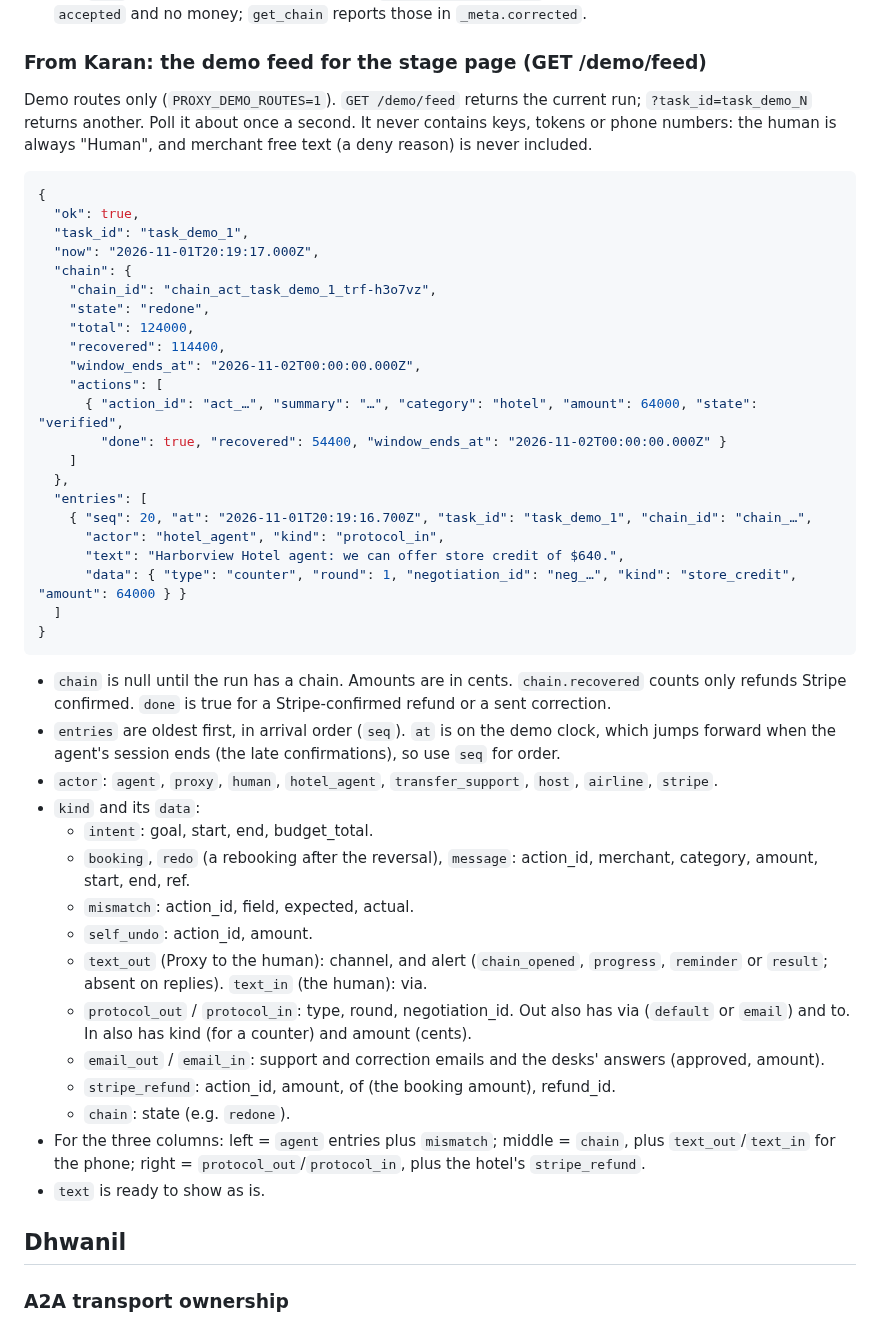
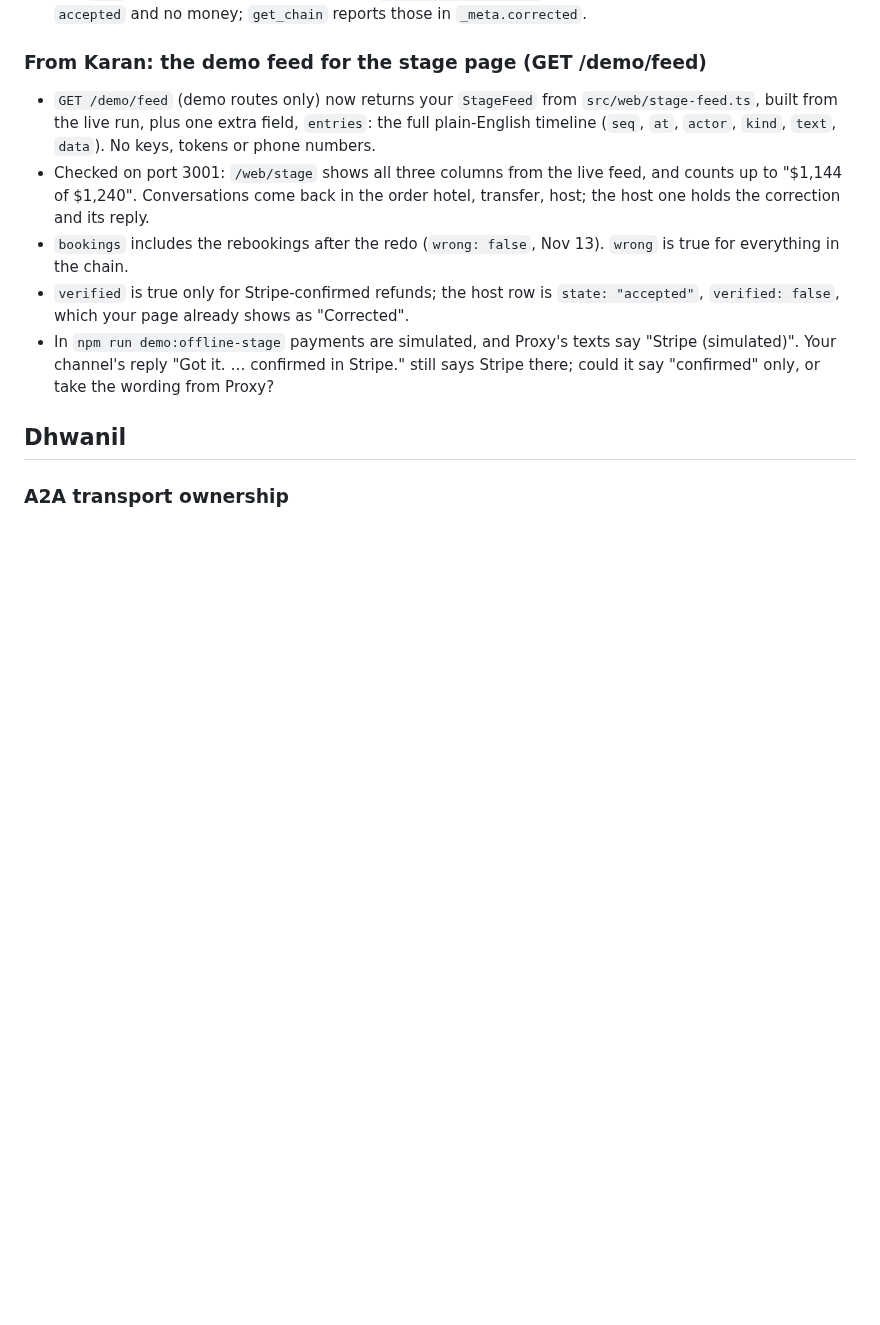
Before and after one commit to karan6705/proxy, a Markdown page: HANDOFF.md, the part around the change. Drawn GitHub-style; blank space fills up the shorter version.

Commit message:
[core] Handoff: /demo/feed now returns the StageFeed

````diff
--- a/HANDOFF.md
+++ b/HANDOFF.md
@@ -315,47 +315,11 @@ Found in Karan's live run on port 3000, read from `/web/state`:
 
 
 ### From Karan: the demo feed for the stage page (GET /demo/feed)
-Demo routes only (`PROXY_DEMO_ROUTES=1`). `GET /demo/feed` returns the current run; `?task_id=task_demo_N` returns another. Poll it about once a second. It never contains keys, tokens or phone numbers: the human is always "Human", and merchant free text (a deny reason) is never included.
-
-```json
-{
-  "ok": true,
-  "task_id": "task_demo_1",
-  "now": "2026-11-01T20:19:17.000Z",
-  "chain": {
-    "chain_id": "chain_act_task_demo_1_trf-h3o7vz",
-    "state": "redone",
-    "total": 124000,
-    "recovered": 114400,
-    "window_ends_at": "2026-11-02T00:00:00.000Z",
-    "actions": [
-      { "action_id": "act_…", "summary": "…", "category": "hotel", "amount": 64000, "state": "verified",
-        "done": true, "recovered": 54400, "window_ends_at": "2026-11-02T00:00:00.000Z" }
-    ]
-  },
-  "entries": [
-    { "seq": 20, "at": "2026-11-01T20:19:16.700Z", "task_id": "task_demo_1", "chain_id": "chain_…",
-      "actor": "hotel_agent", "kind": "protocol_in",
-      "text": "Harborview Hotel agent: we can offer store credit of $640.",
-      "data": { "type": "counter", "round": 1, "negotiation_id": "neg_…", "kind": "store_credit", "amount": 64000 } }
-  ]
-}
-```
-- `chain` is null until the run has a chain. Amounts are in cents. `chain.recovered` counts only refunds Stripe confirmed. `done` is true for a Stripe-confirmed refund or a sent correction.
-- `entries` are oldest first, in arrival order (`seq`). `at` is on the demo clock, which jumps forward when the agent's session ends (the late confirmations), so use `seq` for order.
-- `actor`: `agent`, `proxy`, `human`, `hotel_agent`, `transfer_support`, `host`, `airline`, `stripe`.
-- `kind` and its `data`:
-  - `intent`: goal, start, end, budget_total.
-  - `booking`, `redo` (a rebooking after the reversal), `message`: action_id, merchant, category, amount, start, end, ref.
-  - `mismatch`: action_id, field, expected, actual.
-  - `self_undo`: action_id, amount.
-  - `text_out` (Proxy to the human): channel, and alert (`chain_opened`, `progress`, `reminder` or `result`; absent on replies). `text_in` (the human): via.
-  - `protocol_out` / `protocol_in`: type, round, negotiation_id. Out also has via (`default` or `email`) and to. In also has kind (for a counter) and amount (cents).
-  - `email_out` / `email_in`: support and correction emails and the desks' answers (approved, amount).
-  - `stripe_refund`: action_id, amount, of (the booking amount), refund_id.
-  - `chain`: state (e.g. `redone`).
-- For the three columns: left = `agent` entries plus `mismatch`; middle = `chain`, plus `text_out`/`text_in` for the phone; right = `protocol_out`/`protocol_in`, plus the hotel's `stripe_refund`.
-- `text` is ready to show as is.
+- `GET /demo/feed` (demo routes only) now returns your `StageFeed` from `src/web/stage-feed.ts`, built from the live run, plus one extra field, `entries`: the full plain-English timeline (`seq`, `at`, `actor`, `kind`, `text`, `data`). No keys, tokens or phone numbers.
+- Checked on port 3001: `/web/stage` shows all three columns from the live feed, and counts up to "$1,144 of $1,240". Conversations come back in the order hotel, transfer, host; the host one holds the correction and its reply.
+- `bookings` includes the rebookings after the redo (`wrong: false`, Nov 13). `wrong` is true for everything in the chain.
+- `verified` is true only for Stripe-confirmed refunds; the host row is `state: "accepted"`, `verified: false`, which your page already shows as "Corrected".
+- In `npm run demo:offline-stage` payments are simulated, and Proxy's texts say "Stripe (simulated)". Your channel's reply "Got it. … confirmed in Stripe." still says Stripe there; could it say "confirmed" only, or take the wording from Proxy?
 
 ## Dhwanil
 
````
